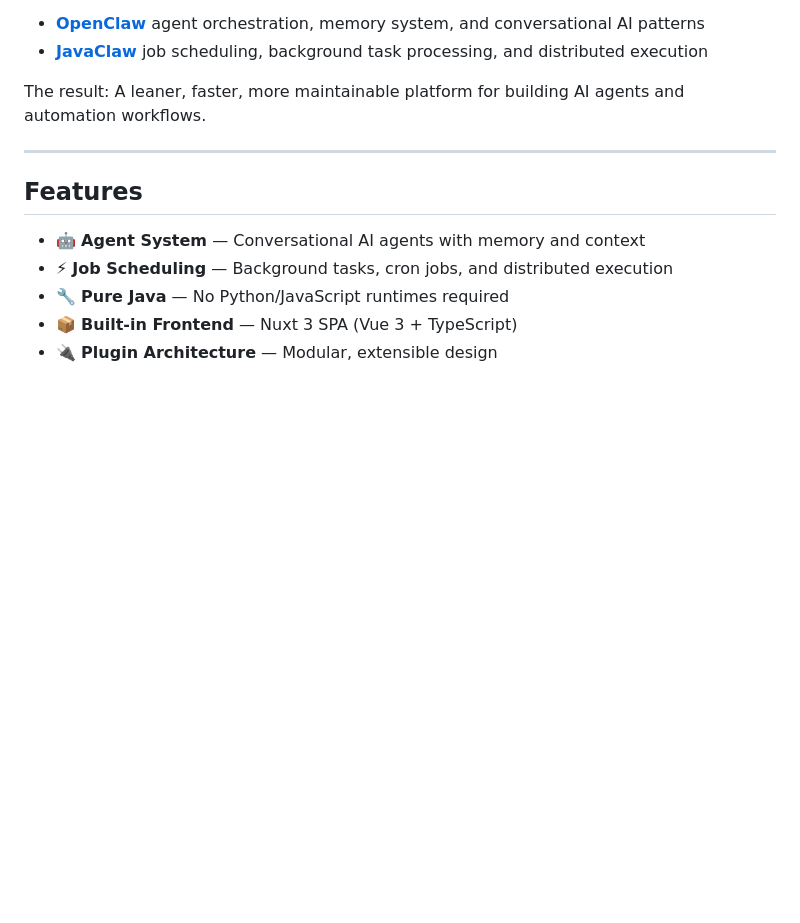
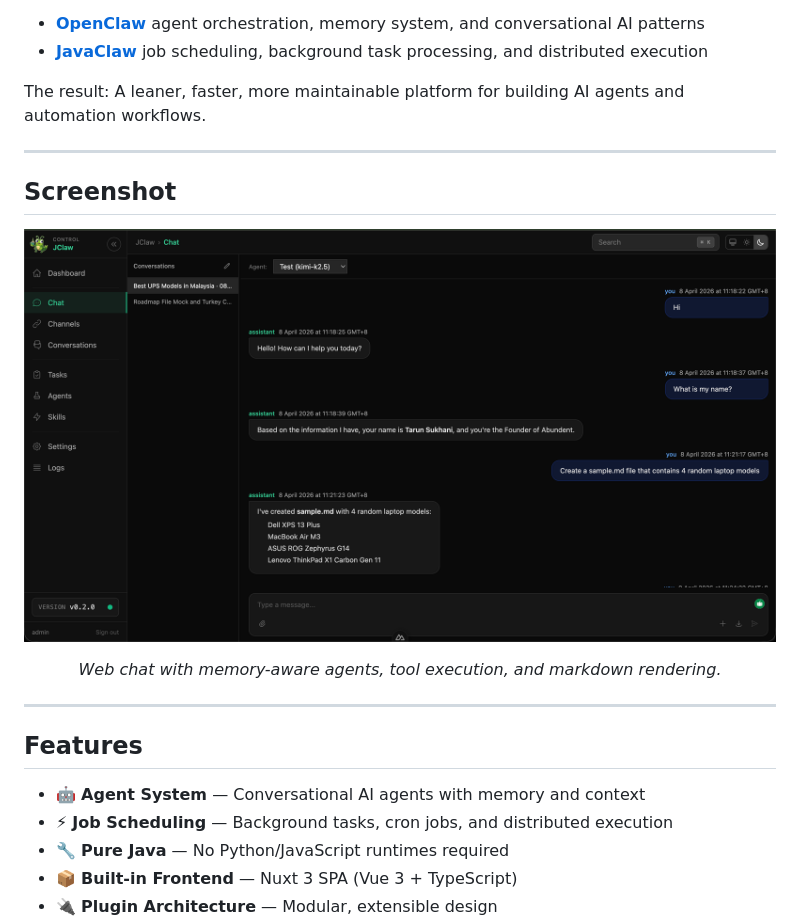
Before and after one commit to tsukhani/jclaw, a Markdown page: README.md, the part around the change. Drawn GitHub-style; pictures changed too: jclaw-screenshot.png (added); blank space fills up the shorter version.

Commit message:
Add chat interface screenshot to README
Co-Authored-By: Claude Opus 4.6 (1M context) <noreply@anthropic.com>

```diff
--- a/README.md
+++ b/README.md
@@ -25,6 +25,15 @@ JClaw is Abundent's take on an AI-powered automation platform — fully implemen
 - **[JavaClaw](https://github.com/jobrunr/javaclaw)** job scheduling, background task processing, and distributed execution
 
 The result: A leaner, faster, more maintainable platform for building AI agents and automation workflows.
+
+---
+
+## Screenshot
+
+<p align="center">
+  <img src="jclaw-screenshot.png" width="900" alt="JClaw Chat Interface">
+</p>
+<p align="center"><em>Web chat with memory-aware agents, tool execution, and markdown rendering.</em></p>
 
 ---
 
```
